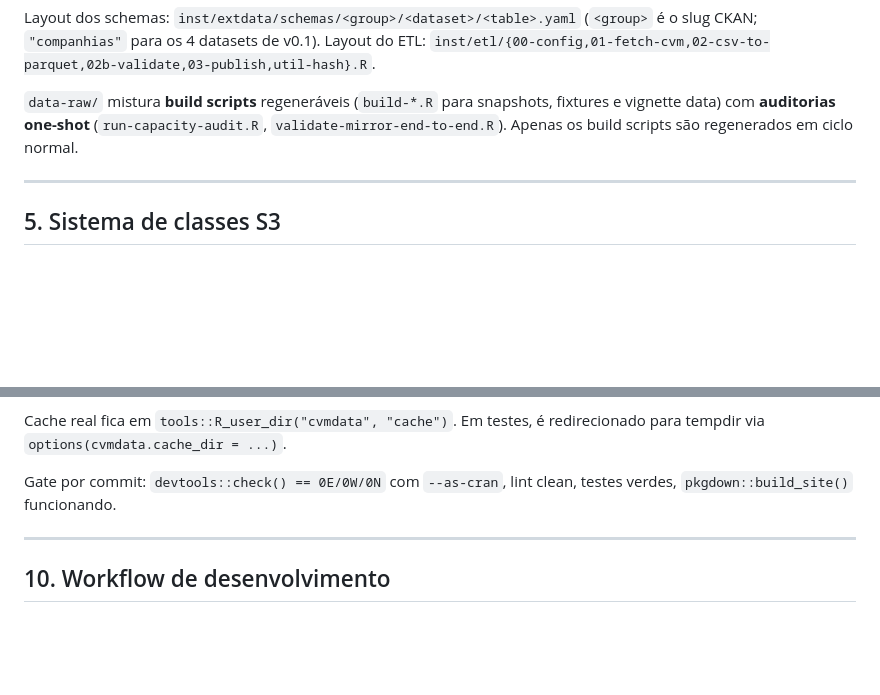
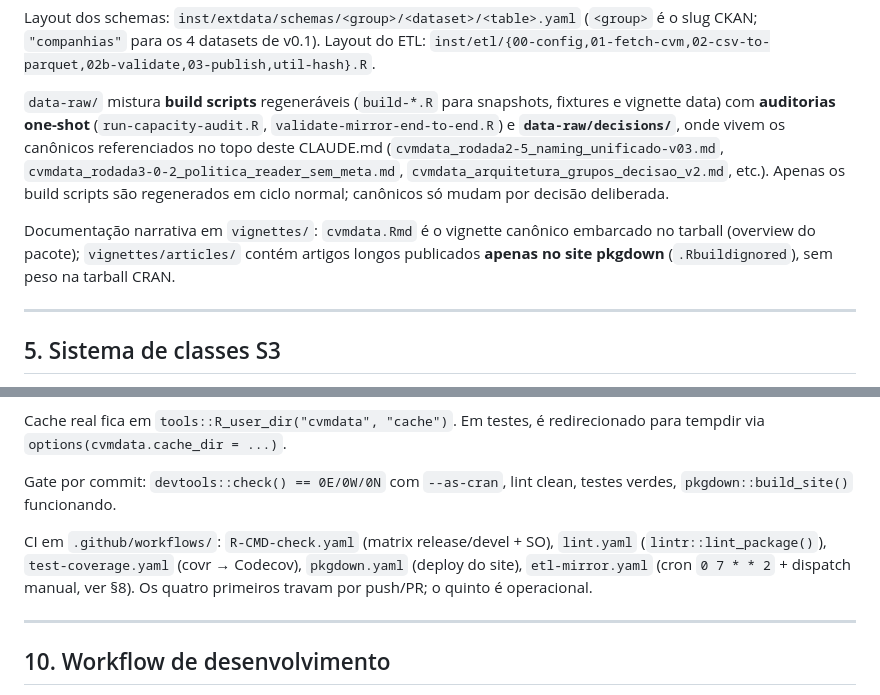
Before and after one commit to SidneyBissoli/cvmdata, a Markdown page: CLAUDE.md, 2 parts joined by grey strips. Rendered like a GitHub page; blank space fills up the shorter version.

Commit message:
docs(claude): document decisions/, vignettes layout, and CI workflows
§4 ganha ponteiro para data-raw/decisions/ (onde vivem os canônicos
referenciados no topo do próprio CLAUDE.md) e separação vignettes/
canônico vs vignettes/articles/ pkgdown-only. §9 enumera os 5
workflows CI com papel de cada um.

Co-Authored-By: Claude Opus 4.7 (1M context) <noreply@anthropic.com>

```diff
--- a/CLAUDE.md
+++ b/CLAUDE.md
@@ -263,8 +263,18 @@ Layout do ETL: `inst/etl/{00-config,01-fetch-cvm,02-csv-to-parquet,02b-validate,
 
 `data-raw/` mistura **build scripts** regeneráveis (`build-*.R` para
 snapshots, fixtures e vignette data) com **auditorias one-shot**
-(`run-capacity-audit.R`, `validate-mirror-end-to-end.R`). Apenas os
-build scripts são regenerados em ciclo normal.
+(`run-capacity-audit.R`, `validate-mirror-end-to-end.R`) e
+**`data-raw/decisions/`**, onde vivem os canônicos referenciados no
+topo deste CLAUDE.md (`cvmdata_rodada2-5_naming_unificado-v03.md`,
+`cvmdata_rodada3-0-2_politica_reader_sem_meta.md`,
+`cvmdata_arquitetura_grupos_decisao_v2.md`, etc.). Apenas os build
+scripts são regenerados em ciclo normal; canônicos só mudam por
+decisão deliberada.
+
+Documentação narrativa em `vignettes/`: `cvmdata.Rmd` é o vignette
+canônico embarcado no tarball (overview do pacote); `vignettes/articles/`
+contém artigos longos publicados **apenas no site pkgdown**
+(`.Rbuildignored`), sem peso na tarball CRAN.
 
 ---
 
@@ -424,6 +434,12 @@ Cache real fica em `tools::R_user_dir("cvmdata", "cache")`. Em testes,
 Gate por commit: `devtools::check() == 0E/0W/0N` com `--as-cran`, lint
 clean, testes verdes, `pkgdown::build_site()` funcionando.
 
+CI em `.github/workflows/`: `R-CMD-check.yaml` (matrix release/devel +
+SO), `lint.yaml` (`lintr::lint_package()`), `test-coverage.yaml`
+(covr → Codecov), `pkgdown.yaml` (deploy do site), `etl-mirror.yaml`
+(cron `0 7 * * 2` + dispatch manual, ver §8). Os quatro primeiros
+travam por push/PR; o quinto é operacional.
+
 ---
 
 ## 10. Workflow de desenvolvimento
```
